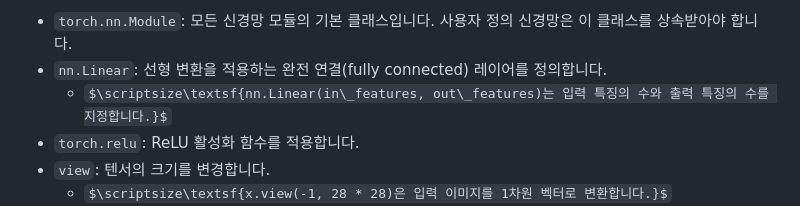
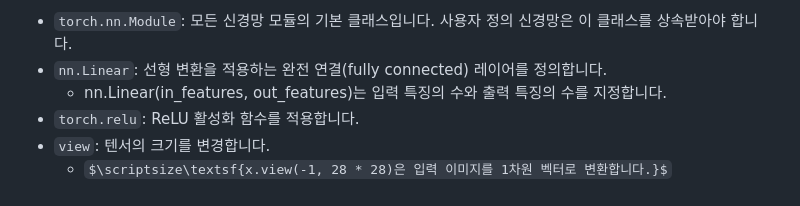
Before and after one commit to sj5black/TIL, a Markdown page: Documents/Python/DL_Neural_network.md, the part around the change. Rendered like a GitHub page; some formulas as TeX source.

Commit message:
modify formula

```diff
--- a/Documents/Python/DL_Neural_network.md
+++ b/Documents/Python/DL_Neural_network.md
@@ -199,7 +199,7 @@ print(f'Accuracy of the network on the 10000 test images: {100 * correct / total
 TMI
 - `torch.nn.Module`: 모든 신경망 모듈의 기본 클래스입니다.  사용자 정의 신경망은 이 클래스를 상속받아야 합니다.
 - `nn.Linear`: 선형 변환을 적용하는 완전 연결(fully connected) 레이어를 정의합니다.
-    - $\scriptsize\textsf{nn.Linear(in\_features, out\_features)는 입력 특징의 수와 출력 특징의 수를 지정합니다.}$
+    - nn.Linear(in_features, out_features)는 입력 특징의 수와 출력 특징의 수를 지정합니다.
 - `torch.relu`: ReLU 활성화 함수를 적용합니다.
 - `view`: 텐서의 크기를 변경합니다.
     - $\scriptsize\textsf{x.view(-1, 28 * 28)은 입력 이미지를 1차원 벡터로 변환합니다.}$
```
